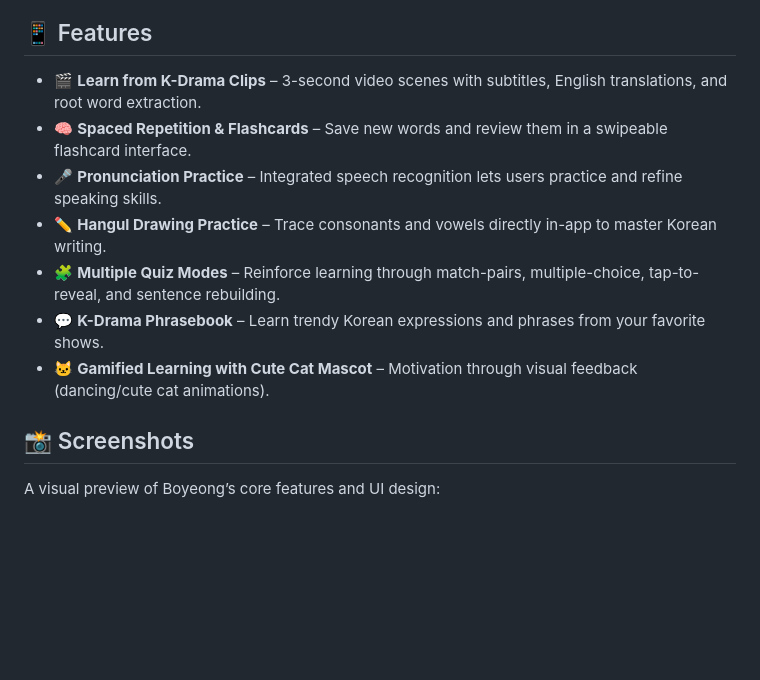
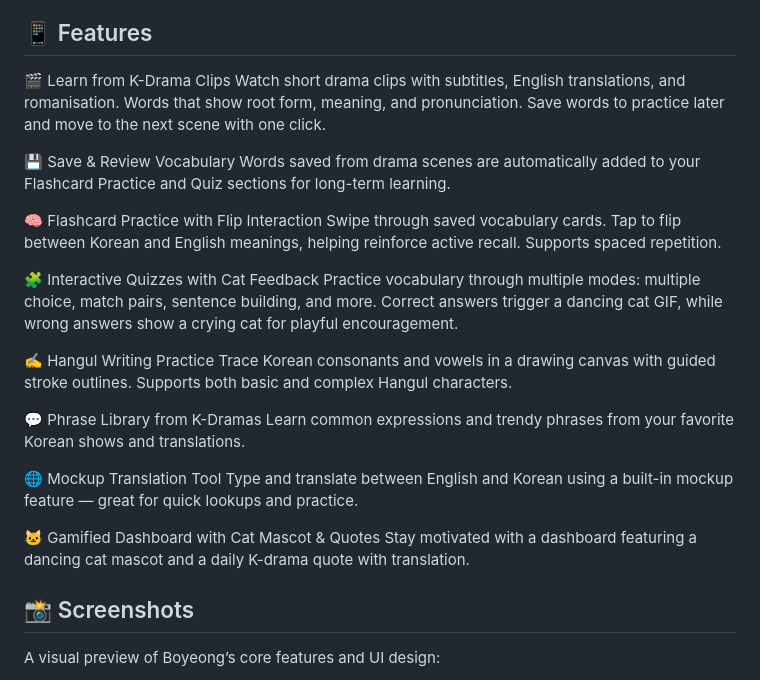
Before and after one commit to pariseclipse/Boyeong, a Markdown page: README.md, the part around one of its changes. Rendered like a GitHub page; blank space fills up the shorter version.

```diff
--- a/README.md
+++ b/README.md
@@ -6,13 +6,29 @@ Boyeong is an interactive Korean language learning app that helps users improve
 
 ## 📱 Features
 
-* 🎬 **Learn from K-Drama Clips** – 3-second video scenes with subtitles, English translations, and root word extraction.
-* 🧠 **Spaced Repetition & Flashcards** – Save new words and review them in a swipeable flashcard interface.
-* 🎤 **Pronunciation Practice** – Integrated speech recognition lets users practice and refine speaking skills.
-* ✏️ **Hangul Drawing Practice** – Trace consonants and vowels directly in-app to master Korean writing.
-* 🧩 **Multiple Quiz Modes** – Reinforce learning through match-pairs, multiple-choice, tap-to-reveal, and sentence rebuilding.
-* 💬 **K-Drama Phrasebook** – Learn trendy Korean expressions and phrases from your favorite shows.
-* 🐱 **Gamified Learning with Cute Cat Mascot** – Motivation through visual feedback (dancing/cute cat animations).
+🎬 Learn from K-Drama Clips
+Watch short drama clips with subtitles, English translations, and romanisation. Words that show root form, meaning, and pronunciation. Save words to practice later and move to the next scene with one click.
+
+💾 Save & Review Vocabulary
+Words saved from drama scenes are automatically added to your Flashcard Practice and Quiz sections for long-term learning.
+
+🧠 Flashcard Practice with Flip Interaction
+Swipe through saved vocabulary cards. Tap to flip between Korean and English meanings, helping reinforce active recall. Supports spaced repetition.
+
+🧩 Interactive Quizzes with Cat Feedback
+Practice vocabulary through multiple modes: multiple choice, match pairs, sentence building, and more. Correct answers trigger a dancing cat GIF, while wrong answers show a crying cat for playful encouragement.
+
+✍️ Hangul Writing Practice
+Trace Korean consonants and vowels in a drawing canvas with guided stroke outlines. Supports both basic and complex Hangul characters.
+
+💬 Phrase Library from K-Dramas
+Learn common expressions and trendy phrases from your favorite Korean shows and translations.
+
+🌐 Mockup Translation Tool
+Type and translate between English and Korean using a built-in mockup feature — great for quick lookups and practice.
+
+🐱 Gamified Dashboard with Cat Mascot & Quotes
+Stay motivated with a dashboard featuring a dancing cat mascot and a daily K-drama quote with translation.
 
 
 ## 📸 Screenshots
```
Also changed, not shown: other parts of README.md (+7 -6 lines).
